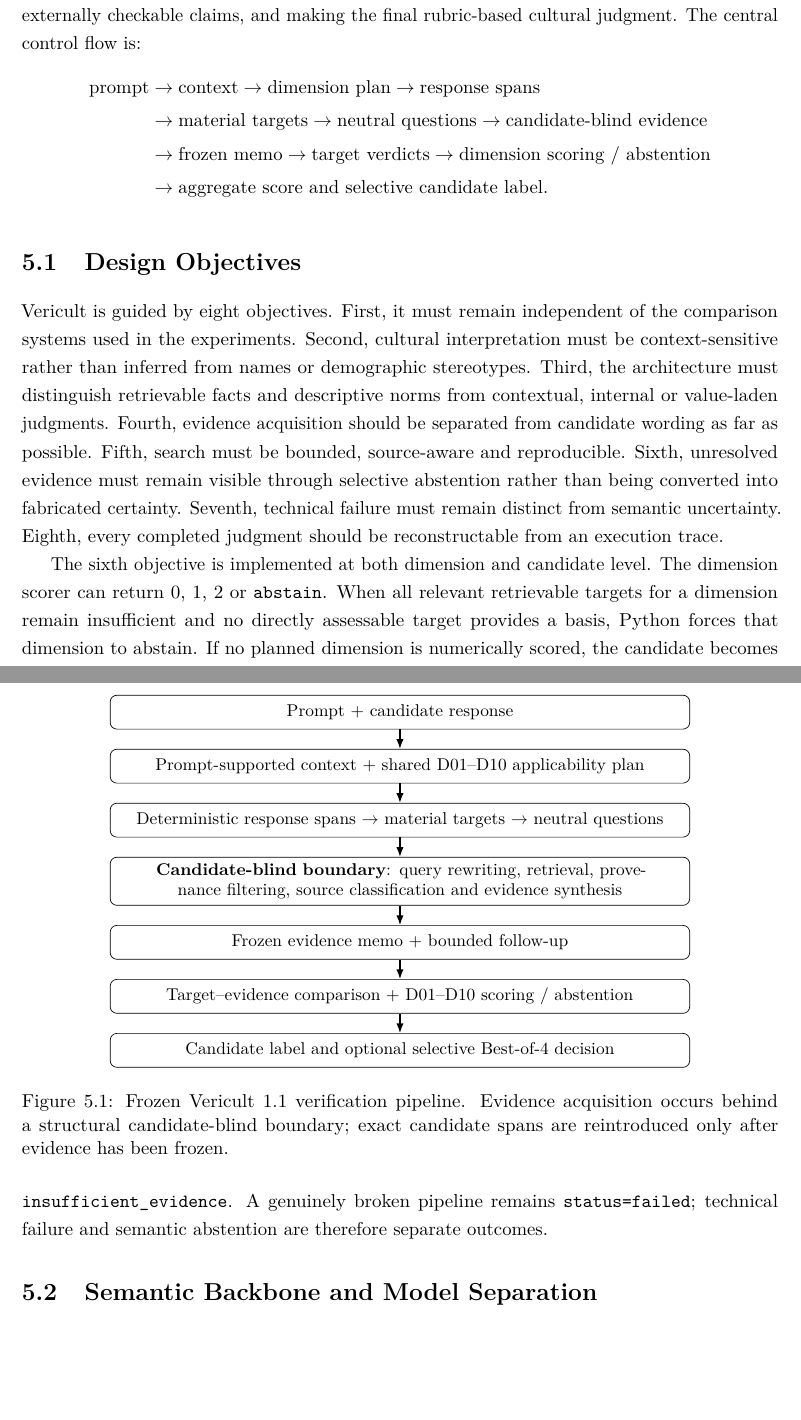
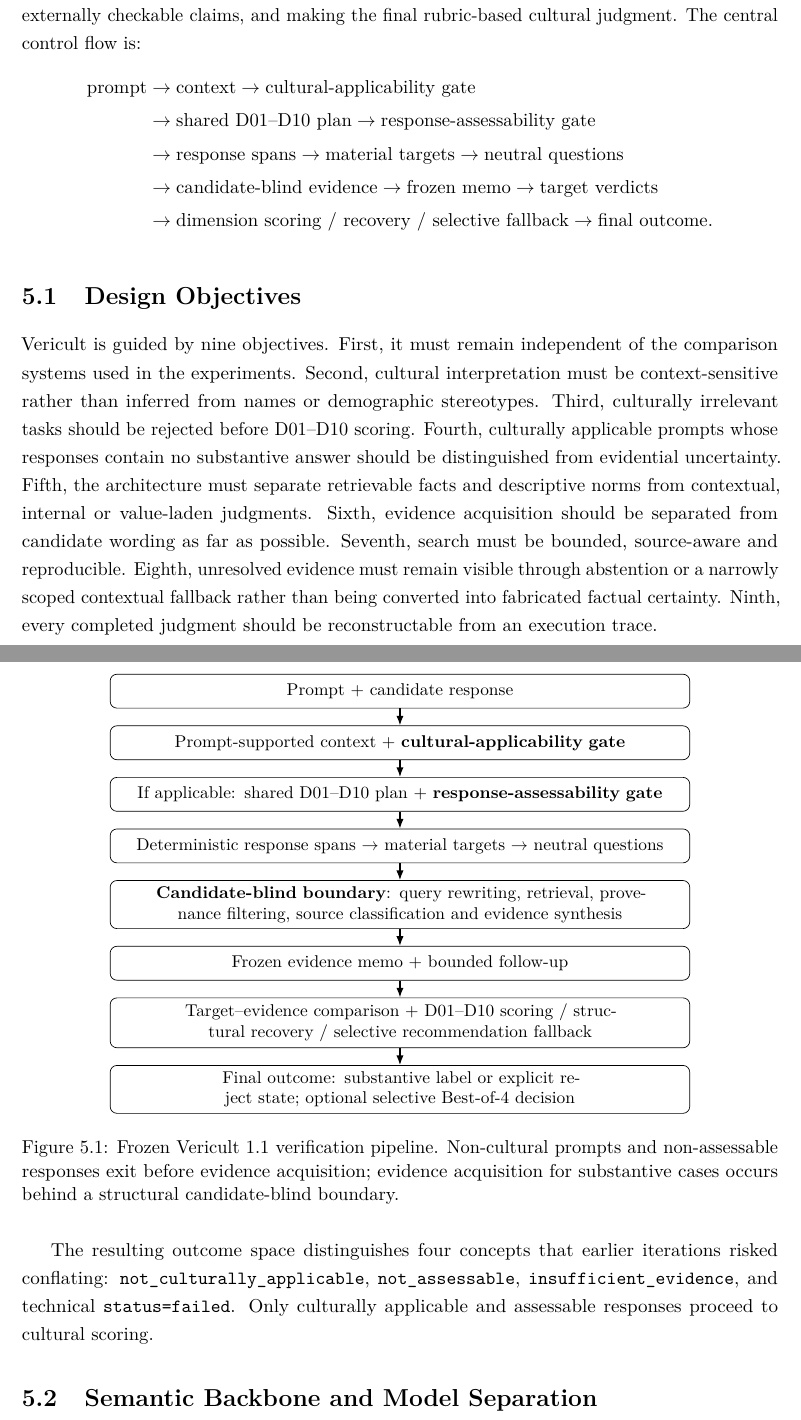
Before and after one commit to chebbi24/overleaf, a LaTeX thesis (main.tex, which reads chapters/05_verifier_methodology.tex): two parts of pages 31 and 32 of 71, joined at a grey line, cut so that both start at the same text, the shorter picture padded with empty space. Compiled offline with pdfLaTeX.

Commit message:
Update Vericult pipeline and design objectives for restored gates

```diff
--- a/chapters/05_verifier_methodology.tex
+++ b/chapters/05_verifier_methodology.tex
@@ -6,40 +6,42 @@ The previous chapter operationalized cultural appropriateness as a multidimensio
 The final architecture separates three functions that are often conflated in automated evaluation: identifying what is culturally material in the response, acquiring evidence about externally checkable claims, and making the final rubric-based cultural judgment. The central control flow is:
 \[
 \begin{aligned}
-\text{prompt} &\rightarrow \text{context} \rightarrow \text{dimension plan} \rightarrow \text{response spans}\\
-&\rightarrow \text{material targets} \rightarrow \text{neutral questions} \rightarrow \text{candidate-blind evidence}\\
-&\rightarrow \text{frozen memo} \rightarrow \text{target verdicts} \rightarrow \text{dimension scoring / abstention}\\
-&\rightarrow \text{aggregate score and selective candidate label}.
+\text{prompt} &\rightarrow \text{context} \rightarrow \text{cultural-applicability gate}\\
+&\rightarrow \text{shared D01--D10 plan} \rightarrow \text{response-assessability gate}\\
+&\rightarrow \text{response spans} \rightarrow \text{material targets} \rightarrow \text{neutral questions}\\
+&\rightarrow \text{candidate-blind evidence} \rightarrow \text{frozen memo} \rightarrow \text{target verdicts}\\
+&\rightarrow \text{dimension scoring / recovery / selective fallback} \rightarrow \text{final outcome}.
 \end{aligned}
 \]
 
 \begin{figure}[htbp]
 \centering
 \begin{tikzpicture}[
-node distance=4mm,
+node distance=3.5mm,
 box/.style={draw, rounded corners, align=center, text width=11.7cm, minimum height=7mm, font=\small},
 arrow/.style={-{Latex[length=2mm]}, thick}
 ]
 \node[box] (a) {Prompt + candidate response};
-\node[box, below=of a] (b) {Prompt-supported context + shared D01--D10 applicability plan};
-\node[box, below=of b] (c) {Deterministic response spans $\rightarrow$ material targets $\rightarrow$ neutral questions};
-\node[box, below=of c] (d) {\textbf{Candidate-blind boundary}: query rewriting, retrieval, provenance filtering, source classification and evidence synthesis};
-\node[box, below=of d] (e) {Frozen evidence memo + bounded follow-up};
-\node[box, below=of e] (f) {Target--evidence comparison + D01--D10 scoring / abstention};
-\node[box, below=of f] (g) {Candidate label and optional selective Best-of-4 decision};
-\draw[arrow] (a)--(b); \draw[arrow] (b)--(c); \draw[arrow] (c)--(d);
-\draw[arrow] (d)--(e); \draw[arrow] (e)--(f); \draw[arrow] (f)--(g);
+\node[box, below=of a] (b) {Prompt-supported context + \textbf{cultural-applicability gate}};
+\node[box, below=of b] (c) {If applicable: shared D01--D10 plan + \textbf{response-assessability gate}};
+\node[box, below=of c] (d) {Deterministic response spans $\rightarrow$ material targets $\rightarrow$ neutral questions};
+\node[box, below=of d] (e) {\textbf{Candidate-blind boundary}: query rewriting, retrieval, provenance filtering, source classification and evidence synthesis};
+\node[box, below=of e] (f) {Frozen evidence memo + bounded follow-up};
+\node[box, below=of f] (g) {Target--evidence comparison + D01--D10 scoring / structural recovery / selective recommendation fallback};
+\node[box, below=of g] (h) {Final outcome: substantive label or explicit reject state; optional selective Best-of-4 decision};
+\draw[arrow] (a)--(b); \draw[arrow] (b)--(c); \draw[arrow] (c)--(d); \draw[arrow] (d)--(e);
+\draw[arrow] (e)--(f); \draw[arrow] (f)--(g); \draw[arrow] (g)--(h);
 \end{tikzpicture}
-\caption{Frozen Vericult 1.1 verification pipeline. Evidence acquisition occurs behind a structural candidate-blind boundary; exact candidate spans are reintroduced only after evidence has been frozen.}
+\caption{Frozen Vericult 1.1 verification pipeline. Non-cultural prompts and non-assessable responses exit before evidence acquisition; evidence acquisition for substantive cases occurs behind a structural candidate-blind boundary.}
 \label{fig:vericult-pipeline}
 \end{figure}
 
 
 \section{Design Objectives}
 
-Vericult is guided by eight objectives. First, it must remain independent of the comparison systems used in the experiments. Second, cultural interpretation must be context-sensitive rather than inferred from names or demographic stereotypes. Third, the architecture must distinguish retrievable facts and descriptive norms from contextual, internal or value-laden judgments. Fourth, evidence acquisition should be separated from candidate wording as far as possible. Fifth, search must be bounded, source-aware and reproducible. Sixth, unresolved evidence must remain visible through selective abstention rather than being converted into fabricated certainty. Seventh, technical failure must remain distinct from semantic uncertainty. Eighth, every completed judgment should be reconstructable from an execution trace.
+Vericult is guided by nine objectives. First, it must remain independent of the comparison systems used in the experiments. Second, cultural interpretation must be context-sensitive rather than inferred from names or demographic stereotypes. Third, culturally irrelevant tasks should be rejected before D01--D10 scoring. Fourth, culturally applicable prompts whose responses contain no substantive answer should be distinguished from evidential uncertainty. Fifth, the architecture must separate retrievable facts and descriptive norms from contextual, internal or value-laden judgments. Sixth, evidence acquisition should be separated from candidate wording as far as possible. Seventh, search must be bounded, source-aware and reproducible. Eighth, unresolved evidence must remain visible through abstention or a narrowly scoped contextual fallback rather than being converted into fabricated factual certainty. Ninth, every completed judgment should be reconstructable from an execution trace.
 
-The sixth objective is implemented at both dimension and candidate level. The dimension scorer can return 0, 1, 2 or \texttt{abstain}. When all relevant retrievable targets for a dimension remain insufficient and no directly assessable target provides a basis, Python forces that dimension to abstain. If no planned dimension is numerically scored, the candidate becomes \texttt{insufficient\_evidence}. A genuinely broken pipeline remains \texttt{status=failed}; technical failure and semantic abstention are therefore separate outcomes.
+The resulting outcome space distinguishes four concepts that earlier iterations risked conflating: \texttt{not\_culturally\_applicable}, \texttt{not\_assessable}, \texttt{insufficient\_evidence}, and technical \texttt{status=failed}. Only culturally applicable and assessable responses proceed to cultural scoring.
 
 \section{Semantic Backbone and Model Separation}
 
```
